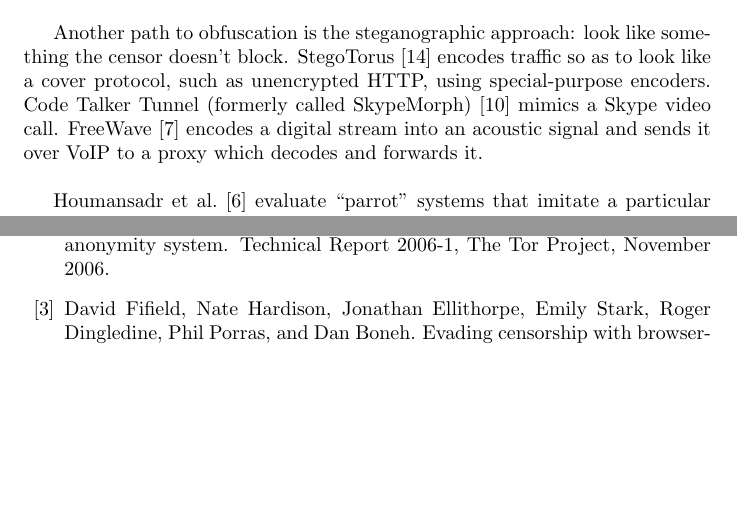
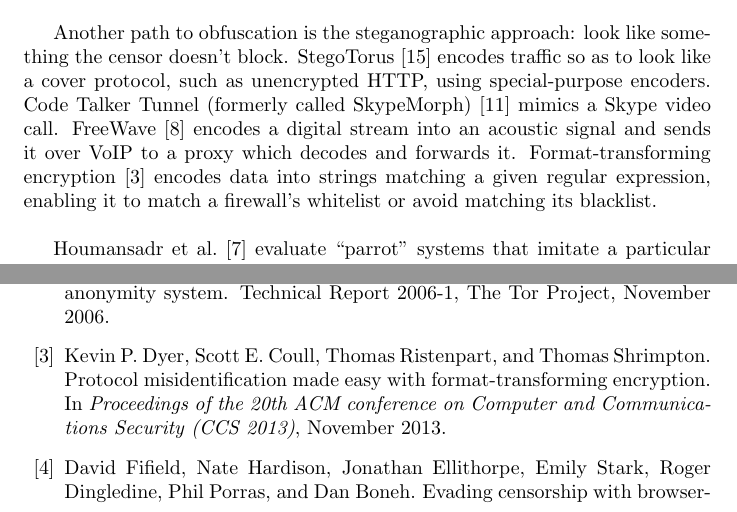
Before and after one commit to oxtoacart/cs261n, a LaTeX document (docs/related-work.tex): two parts of pages 1 and 3 of 5, joined at a grey line, cut so that both start at the same text, the shorter picture padded with empty space. Compiled offline with pdfLaTeX.

Commit message:
Something about FTE.

```diff
--- a/docs/related-work.tex
+++ b/docs/related-work.tex
@@ -44,8 +44,8 @@ Code Talker
 Tunnel (formerly called SkypeMorph)~\cite{skypemorph} mimics a Skype video call.
 FreeWave~\cite{freewave} encodes a digital stream into an acoustic signal
 and sends it over VoIP to a proxy which decodes and forwards it.
-
-% fte
+Format-transforming encryption~\cite{fte} encodes data into strings matching a given regular expression,
+enabling it to match a firewall's whitelist or avoid matching its blacklist.
 
 Houmansadr et~al.~\cite{parrot} evaluate ``parrot'' systems that imitate a particular implementation of a protocol
 and conclude that unobservability by imitation is a ``fundamentally
```
